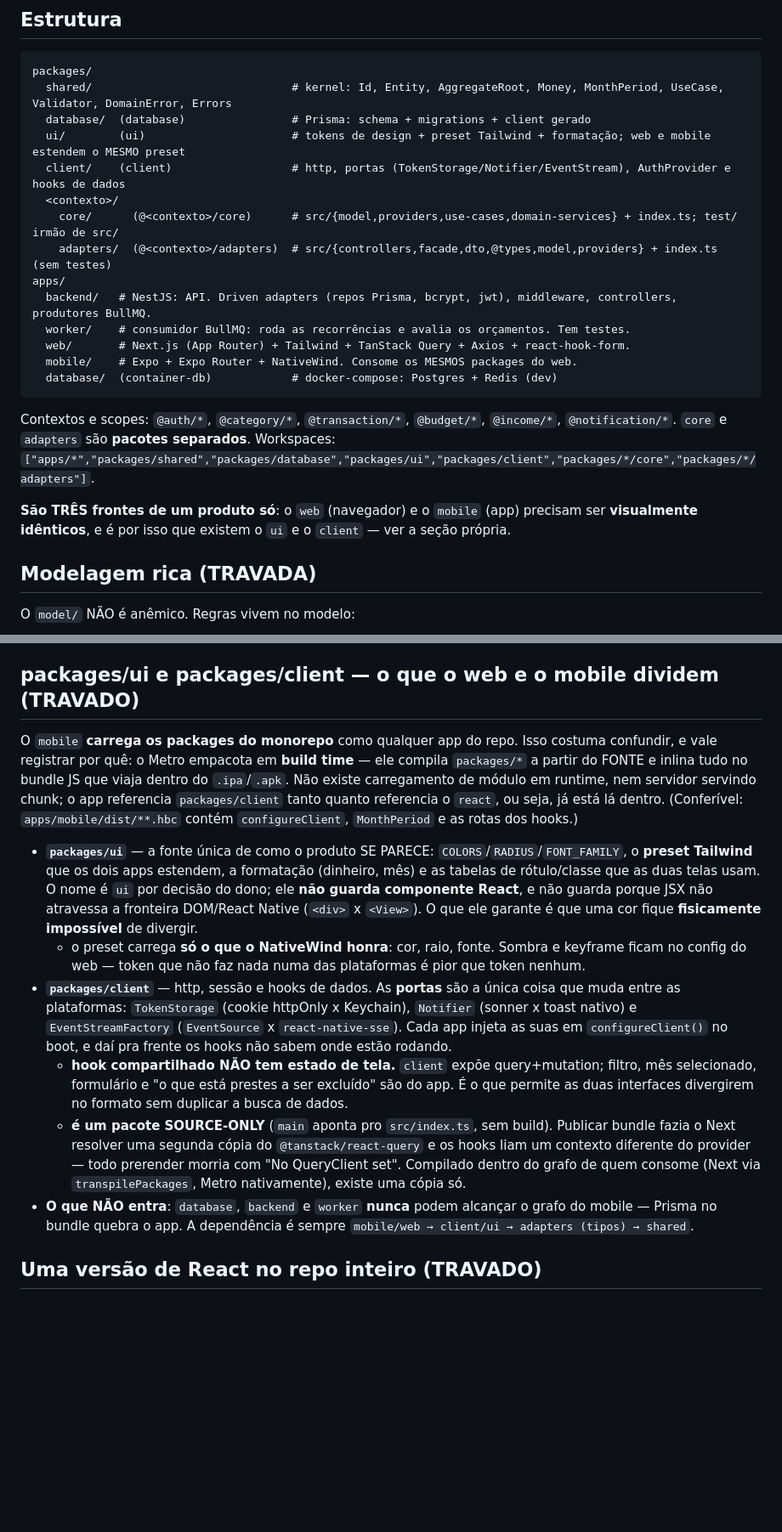
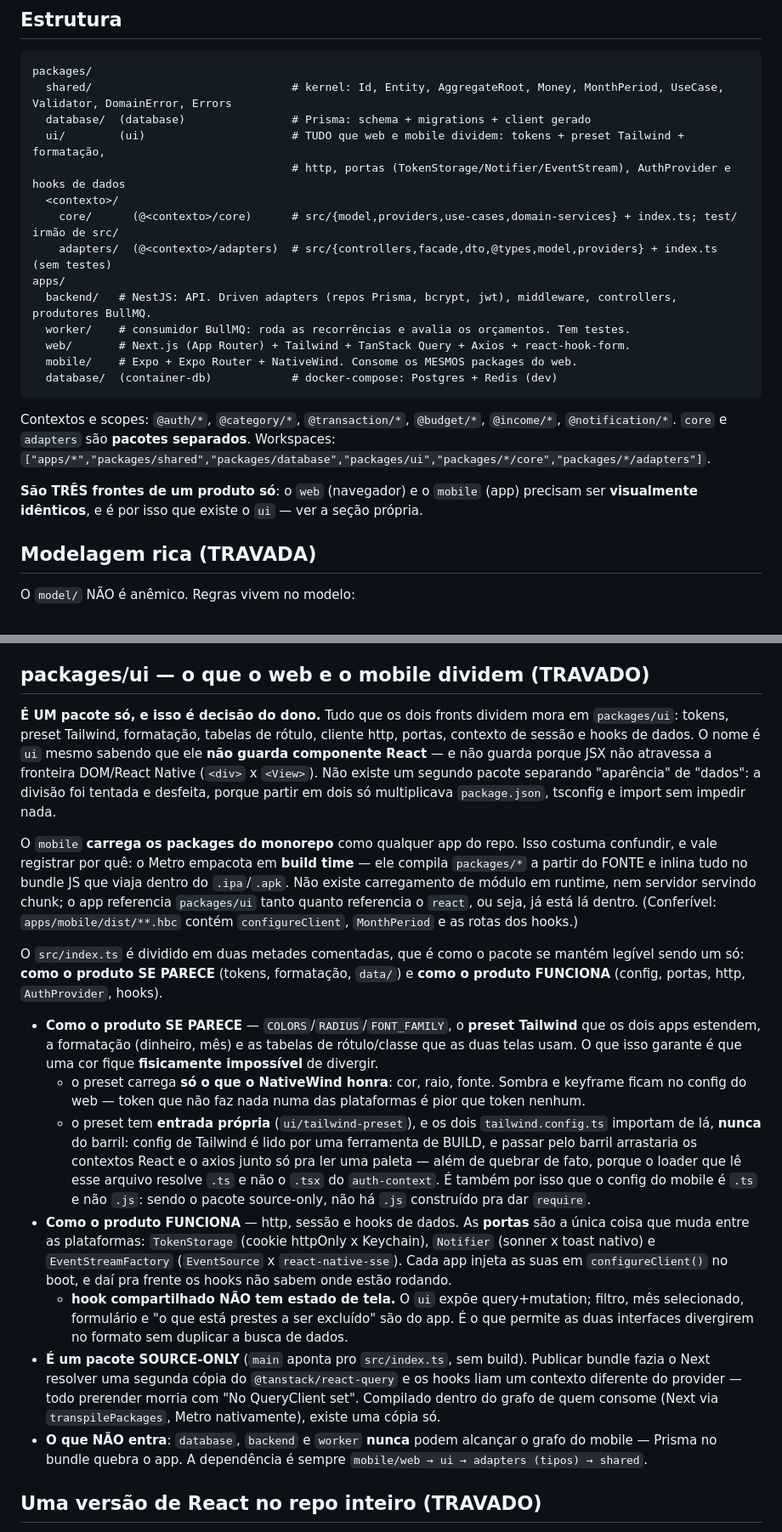
Before and after one commit to adrianoboulhosadev/Financial-Management, a Markdown page: CLAUDE.md, 2 parts joined by grey strips. Shown at 85% size. GitHub-like rendering; blank space fills up the shorter version.

Commit message:
docs: registra que o pacote compartilhado é UM só (`ui`)
- reescreve a seção do guia: o que `ui` guarda, as duas metades do index, por
  que o preset tem entrada própria e por que o pacote é source-only
- atualiza a árvore de pastas, a linha de workspaces e o README

```diff
--- a/CLAUDE.md
+++ b/CLAUDE.md
@@ -40,8 +40,8 @@ orçamento). O `web` é o front. Postgres/Redis sobem via docker no dev.
 packages/
   shared/                              # kernel: Id, Entity, AggregateRoot, Money, MonthPeriod, UseCase, Validator, DomainError, Errors
   database/  (database)                # Prisma: schema + migrations + client gerado
-  ui/        (ui)                      # tokens de design + preset Tailwind + formatação; web e mobile estendem o MESMO preset
-  client/    (client)                  # http, portas (TokenStorage/Notifier/EventStream), AuthProvider e hooks de dados
+  ui/        (ui)                      # TUDO que web e mobile dividem: tokens + preset Tailwind + formatação,
+                                       # http, portas (TokenStorage/Notifier/EventStream), AuthProvider e hooks de dados
   <contexto>/
     core/      (@<contexto>/core)      # src/{model,providers,use-cases,domain-services} + index.ts; test/ irmão de src/
     adapters/  (@<contexto>/adapters)  # src/{controllers,facade,dto,@types,model,providers} + index.ts (sem testes)
@@ -55,10 +55,10 @@ apps/
 
 Contextos e scopes: `@auth/*`, `@category/*`, `@transaction/*`, `@budget/*`, `@income/*`,
 `@notification/*`. `core` e `adapters` são **pacotes separados**. Workspaces:
-`["apps/*","packages/shared","packages/database","packages/ui","packages/client","packages/*/core","packages/*/adapters"]`.
+`["apps/*","packages/shared","packages/database","packages/ui","packages/*/core","packages/*/adapters"]`.
 
 **São TRÊS frontes de um produto só**: o `web` (navegador) e o `mobile` (app) precisam ser
-**visualmente idênticos**, e é por isso que existem o `ui` e o `client` — ver a seção própria.
+**visualmente idênticos**, e é por isso que existe o `ui` — ver a seção própria.
 
 ## Modelagem rica (TRAVADA)
 
@@ -165,35 +165,50 @@ O **admin** existe só pra portaria (liberar/barrar conta). Ele **não enxerga a
   `MonthlyIncomeCalculator` define que **só fonte ativa conta**. Domain services puros, um lugar só
   — é isso que impede o dashboard e o relatório de discordarem de um total.
 
-## packages/ui e packages/client — o que o web e o mobile dividem (TRAVADO)
+## packages/ui — o que o web e o mobile dividem (TRAVADO)
+
+**É UM pacote só, e isso é decisão do dono.** Tudo que os dois fronts dividem mora em
+`packages/ui`: tokens, preset Tailwind, formatação, tabelas de rótulo, cliente http, portas,
+contexto de sessão e hooks de dados. O nome é `ui` mesmo sabendo que ele **não guarda componente
+React** — e não guarda porque JSX não atravessa a fronteira DOM/React Native (`<div>` x `<View>`).
+Não existe um segundo pacote separando "aparência" de "dados": a divisão foi tentada e desfeita,
+porque partir em dois só multiplicava `package.json`, tsconfig e import sem impedir nada.
 
 O `mobile` **carrega os packages do monorepo** como qualquer app do repo. Isso costuma confundir, e
 vale registrar por quê: o Metro empacota em **build time** — ele compila `packages/*` a partir do
 FONTE e inlina tudo no bundle JS que viaja dentro do `.ipa`/`.apk`. Não existe carregamento de
-módulo em runtime, nem servidor servindo chunk; o app referencia `packages/client` tanto quanto
+módulo em runtime, nem servidor servindo chunk; o app referencia `packages/ui` tanto quanto
 referencia o `react`, ou seja, já está lá dentro. (Conferível: `apps/mobile/dist/**.hbc` contém
 `configureClient`, `MonthPeriod` e as rotas dos hooks.)
 
-- **`packages/ui`** — a fonte única de como o produto SE PARECE: `COLORS`/`RADIUS`/`FONT_FAMILY`,
-  o **preset Tailwind** que os dois apps estendem, a formatação (dinheiro, mês) e as tabelas de
-  rótulo/classe que as duas telas usam. O nome é `ui` por decisão do dono; ele **não guarda
-  componente React**, e não guarda porque JSX não atravessa a fronteira DOM/React Native (`<div>`
-  x `<View>`). O que ele garante é que uma cor fique **fisicamente impossível** de divergir.
+O `src/index.ts` é dividido em duas metades comentadas, que é como o pacote se mantém legível
+sendo um só: **como o produto SE PARECE** (tokens, formatação, `data/`) e **como o produto
+FUNCIONA** (config, portas, http, `AuthProvider`, hooks).
+
+- **Como o produto SE PARECE** — `COLORS`/`RADIUS`/`FONT_FAMILY`, o **preset Tailwind** que os dois
+  apps estendem, a formatação (dinheiro, mês) e as tabelas de rótulo/classe que as duas telas usam.
+  O que isso garante é que uma cor fique **fisicamente impossível** de divergir.
   - o preset carrega **só o que o NativeWind honra**: cor, raio, fonte. Sombra e keyframe ficam no
     config do web — token que não faz nada numa das plataformas é pior que token nenhum.
-- **`packages/client`** — http, sessão e hooks de dados. As **portas** são a única coisa que muda
-  entre as plataformas: `TokenStorage` (cookie httpOnly x Keychain), `Notifier` (sonner x toast
+  - o preset tem **entrada própria** (`ui/tailwind-preset`), e os dois `tailwind.config.ts` importam
+    de lá, **nunca** do barril: config de Tailwind é lido por uma ferramenta de BUILD, e passar pelo
+    barril arrastaria os contextos React e o axios junto só pra ler uma paleta — além de quebrar de
+    fato, porque o loader que lê esse arquivo resolve `.ts` e não o `.tsx` do `auth-context`. É
+    também por isso que o config do mobile é `.ts` e não `.js`: sendo o pacote source-only, não há
+    `.js` construído pra dar `require`.
+- **Como o produto FUNCIONA** — http, sessão e hooks de dados. As **portas** são a única coisa que
+  muda entre as plataformas: `TokenStorage` (cookie httpOnly x Keychain), `Notifier` (sonner x toast
   nativo) e `EventStreamFactory` (`EventSource` x `react-native-sse`). Cada app injeta as suas em
   `configureClient()` no boot, e daí pra frente os hooks não sabem onde estão rodando.
-  - **hook compartilhado NÃO tem estado de tela.** `client` expõe query+mutation; filtro, mês
+  - **hook compartilhado NÃO tem estado de tela.** O `ui` expõe query+mutation; filtro, mês
     selecionado, formulário e "o que está prestes a ser excluído" são do app. É o que permite as
     duas interfaces divergirem no formato sem duplicar a busca de dados.
-  - **é um pacote SOURCE-ONLY** (`main` aponta pro `src/index.ts`, sem build). Publicar bundle fazia
-    o Next resolver uma segunda cópia do `@tanstack/react-query` e os hooks liam um contexto
-    diferente do provider — todo prerender morria com "No QueryClient set". Compilado dentro do
-    grafo de quem consome (Next via `transpilePackages`, Metro nativamente), existe uma cópia só.
+- **É um pacote SOURCE-ONLY** (`main` aponta pro `src/index.ts`, sem build). Publicar bundle fazia
+  o Next resolver uma segunda cópia do `@tanstack/react-query` e os hooks liam um contexto
+  diferente do provider — todo prerender morria com "No QueryClient set". Compilado dentro do
+  grafo de quem consome (Next via `transpilePackages`, Metro nativamente), existe uma cópia só.
 - **O que NÃO entra**: `database`, `backend` e `worker` **nunca** podem alcançar o grafo do mobile —
-  Prisma no bundle quebra o app. A dependência é sempre `mobile/web → client/ui → adapters (tipos) →
+  Prisma no bundle quebra o app. A dependência é sempre `mobile/web → ui → adapters (tipos) →
   shared`.
 
 ## Uma versão de React no repo inteiro (TRAVADO)
```
Also changed, not shown: other parts of CLAUDE.md (+1 -1 lines), README.md (+2 -2 lines).
